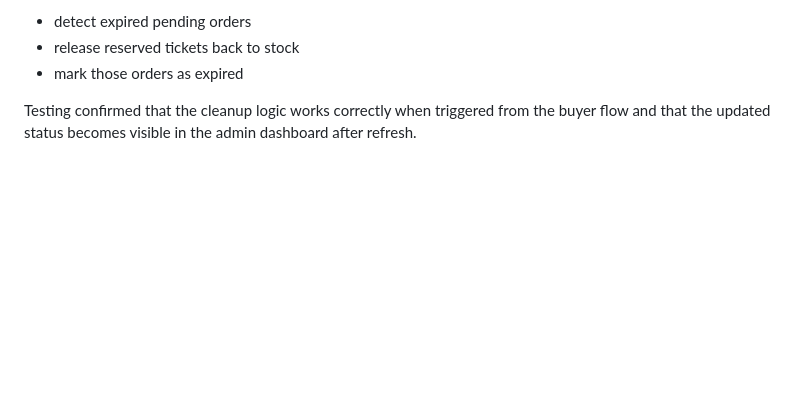
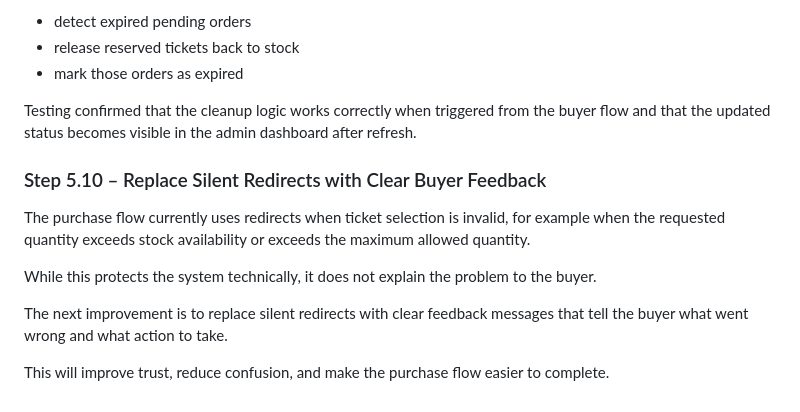
Before and after one commit to AgaKub/ticketing-app, a Markdown page: docs/development-log.md, the part around the change. Drawn GitHub-style; blank space fills up the shorter version.

Commit message:
Document clear buyer feedback for invalid ticket selection

```diff
--- a/docs/development-log.md
+++ b/docs/development-log.md
@@ -738,3 +738,13 @@ This allows the system to:
 - mark those orders as expired
 
 Testing confirmed that the cleanup logic works correctly when triggered from the buyer flow and that the updated status becomes visible in the admin dashboard after refresh.
+
+### Step 5.10 – Replace Silent Redirects with Clear Buyer Feedback
+
+The purchase flow currently uses redirects when ticket selection is invalid, for example when the requested quantity exceeds stock availability or exceeds the maximum allowed quantity.
+
+While this protects the system technically, it does not explain the problem to the buyer.
+
+The next improvement is to replace silent redirects with clear feedback messages that tell the buyer what went wrong and what action to take.
+
+This will improve trust, reduce confusion, and make the purchase flow easier to complete.
```
